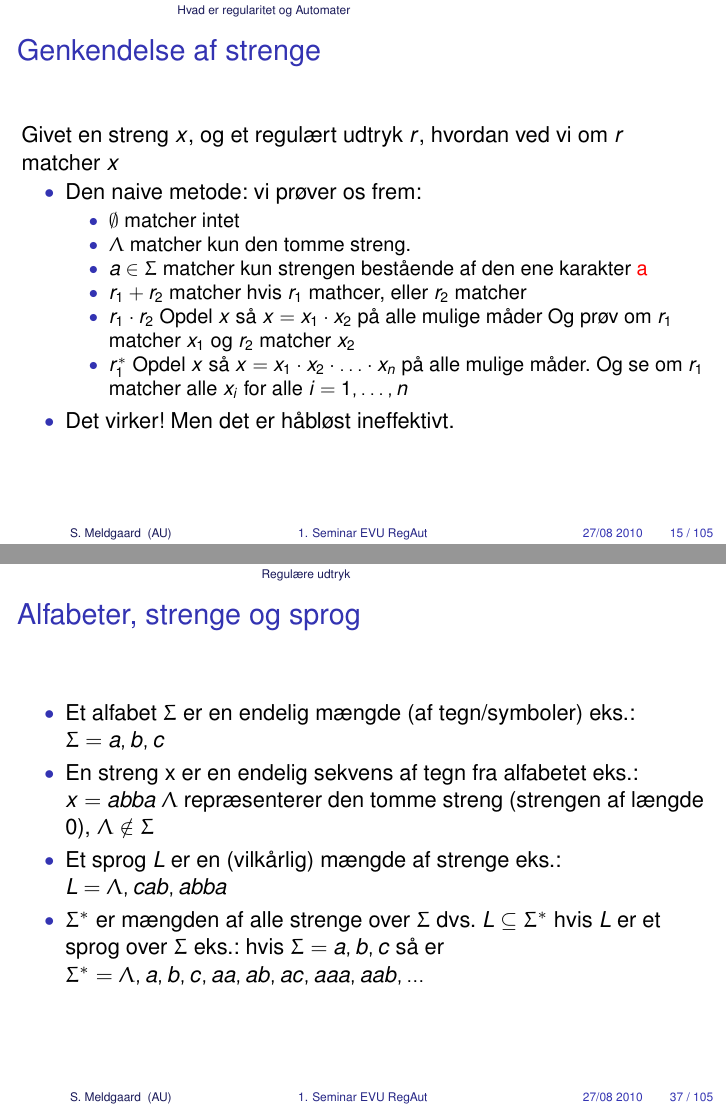
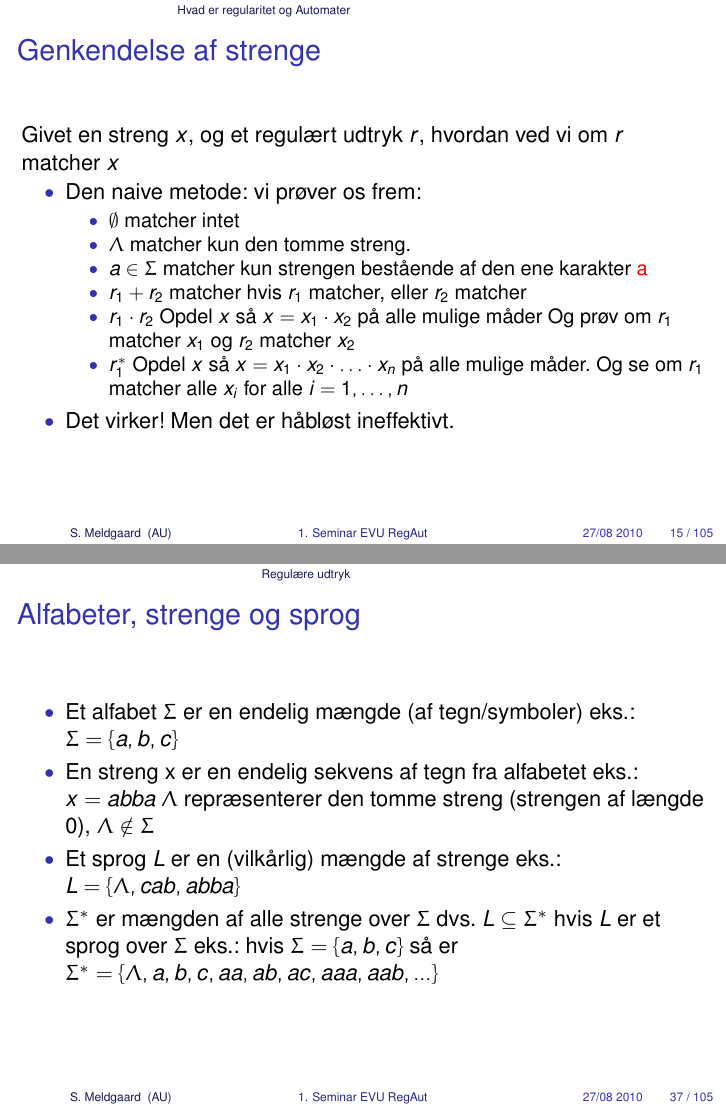
Before and after one commit to sigurdmeldgaard/RegAut, LaTeX slides (slides/1_seminar.tex): pages 67 and 92 of 219, joined at a grey line. The pictures show the PDF file slides/1_seminar.pdf that the author committed with the source.

Commit message:
Some corrections from giving 1st. seminar

```diff
--- a/slides/1_seminar.tex
+++ b/slides/1_seminar.tex
@@ -274,7 +274,7 @@ Givet en streng $x$, og et regulært udtryk $r$, hvordan ved vi om $r$ matcher $
 \item $\emptyset$ matcher intet
 \item $\Lambda$ matcher kun den tomme streng.
 \item $a\in\Sigma$ matcher kun  strengen bestående af den ene karakter \f a
-\item $r_1 + r_2$ matcher hvis $r_1$ mathcer, eller $r_2$ matcher
+\item $r_1 + r_2$ matcher hvis $r_1$ matcher, eller $r_2$ matcher
 \item $r_1 \cdot r_2$ Opdel $x$ så $x=x_1\cdot x_2$ på alle mulige måder
 Og prøv om $r_1$ matcher $x_1$ og $r_2$ matcher $x_2$
 \item $r_1^{*}$ Opdel $x$ så $x=x_1\cdot x_2\cdot\ldots\cdot x_n$ på alle mulige måder. Og se om
@@ -600,18 +600,18 @@ implementation af de gennemgåede algoritmer, der udledes af konstruktive bevise
 \begin{itemize}
 \item
 Et alfabet $Σ$ er en endelig mængde (af tegn/symboler)
-eks.:  $Σ={a,b,c}$
+eks.:  $Σ=\{a,b,c\}$
 \item
 En streng x er en endelig sekvens af tegn fra alfabetet
 eks.:  $x=abba$
 $Λ$ repræsenterer den tomme streng (strengen af længde 0), $Λ∉Σ$
 \item
 Et sprog $L$ er en (vilkårlig) mængde af strenge
-eks.:  $L={Λ,cab,abba}$
+eks.:  $L=\{Λ,cab,abba\}$
 \item
 $Σ^*$ er mængden af alle strenge over $Σ$
 dvs. $L⊆Σ^*$ hvis $L$ er et sprog over $Σ$
-eks.:  hvis $Σ={a,b,c}$ så er $Σ^*={Λ,a,b,c,aa,ab,ac,aaa,aab,...}$
+eks.:  hvis $Σ=\{a,b,c\}$ så er $Σ^*=\{Λ,a,b,c,aa,ab,ac,aaa,aab,...\}$
 \end{itemize}
 \end{frame}
 
```
Also changed, not shown: slides/1_seminar.pdf, slides/1_seminar_handout.pdf, slides/1_seminar.tex (4 more changed lines).
